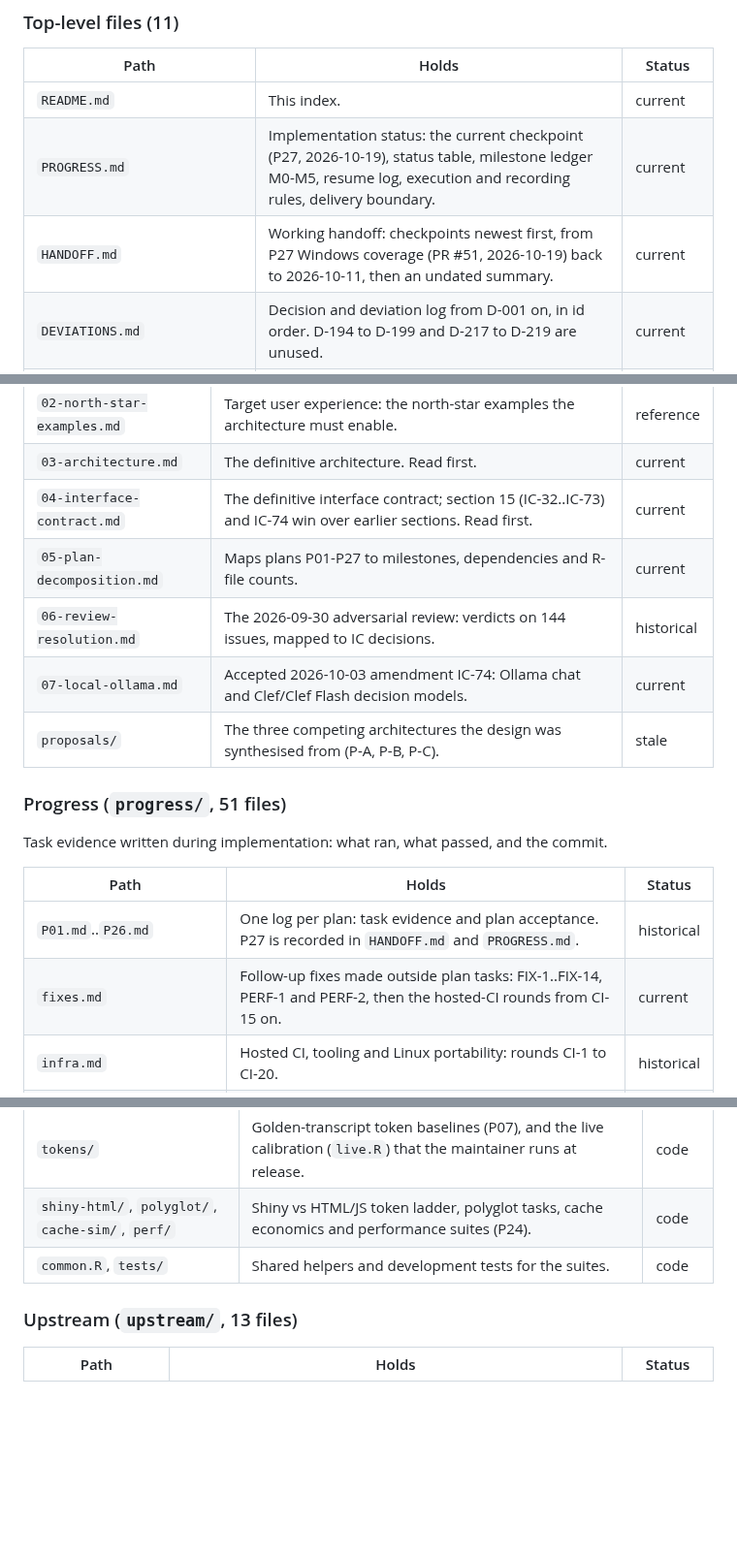
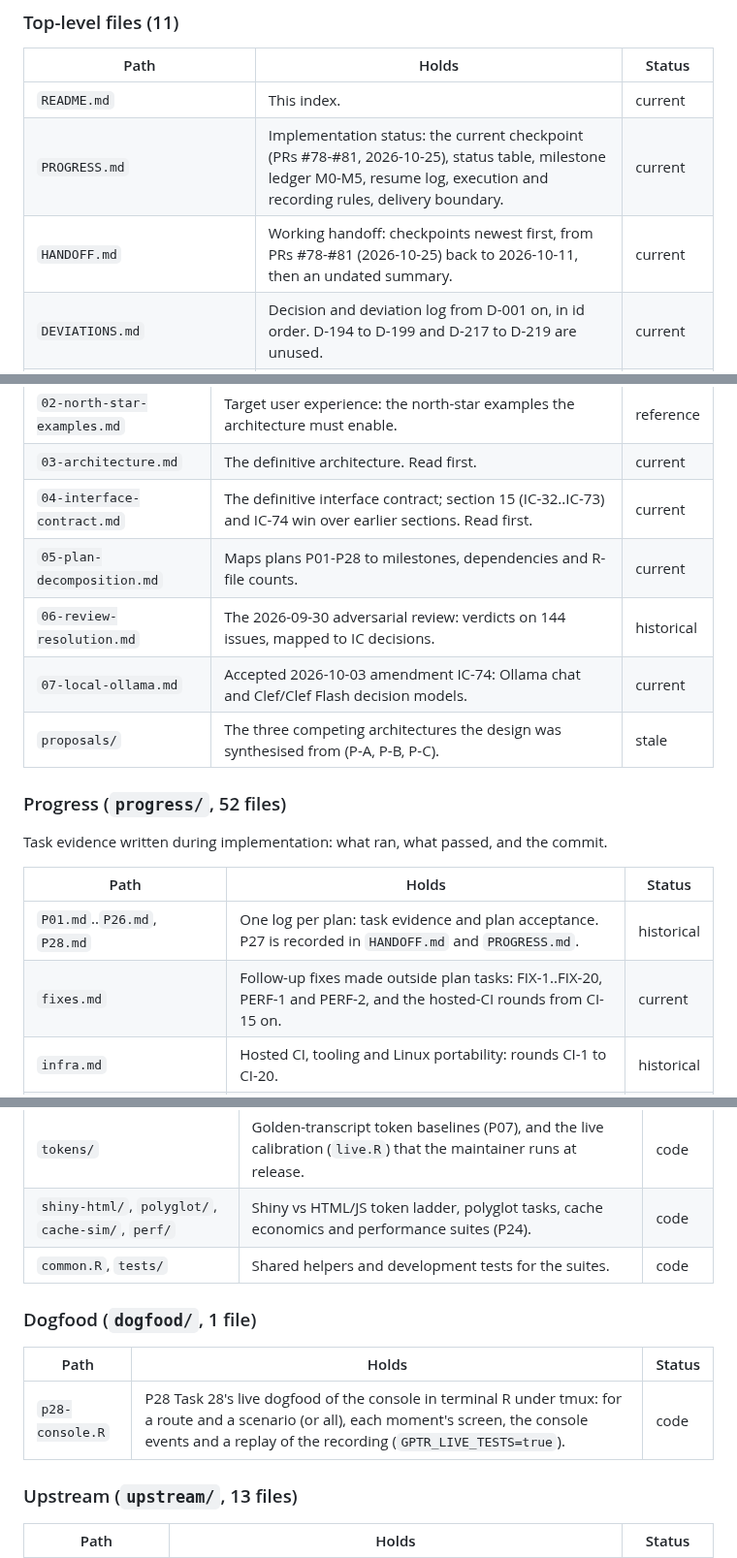
Before and after one commit to Broccolito/gptr, a Markdown page: dev/README.md, 3 parts joined by grey strips. Shown at 97% size. Rendered like a GitHub page; blank space fills up the shorter version.

```diff
--- a/dev/README.md
+++ b/dev/README.md
@@ -23,8 +23,8 @@ input), historical (a dated record, kept as written), code (a script or helper)
 | Path | Holds | Status |
 |---|---|---|
 | `README.md` | This index. | current |
-| `PROGRESS.md` | Implementation status: the current checkpoint (P27, 2026-10-19), status table, milestone ledger M0-M5, resume log, execution and recording rules, delivery boundary. | current |
-| `HANDOFF.md` | Working handoff: checkpoints newest first, from P27 Windows coverage (PR #51, 2026-10-19) back to 2026-10-11, then an undated summary. | current |
+| `PROGRESS.md` | Implementation status: the current checkpoint (PRs #78-#81, 2026-10-25), status table, milestone ledger M0-M5, resume log, execution and recording rules, delivery boundary. | current |
+| `HANDOFF.md` | Working handoff: checkpoints newest first, from PRs #78-#81 (2026-10-25) back to 2026-10-11, then an undated summary. | current |
 | `DEVIATIONS.md` | Decision and deviation log from D-001 on, in id order. D-194 to D-199 and D-217 to D-219 are unused. | current |
 | `TESTING_PLAN.md` | Validation ledger: live, native and Windows gate results per checkpoint, the rules for recording a case, and the P26 live dogfood matrix (2026-10-17). `.github/workflows/Plan-gates.yaml` and `ci/check-plans.py` name it, so do not move or rename it. | current |
 | `TEST_FIRST_USE.md` | How to test the first-use provider picker with isolated settings. | reference |
@@ -56,19 +57,19 @@ Requirements and design.
 | `02-north-star-examples.md` | Target user experience: the north-star examples the architecture must enable. | reference |
 | `03-architecture.md` | The definitive architecture. Read first. | current |
 | `04-interface-contract.md` | The definitive interface contract; section 15 (IC-32..IC-73) and IC-74 win over earlier sections. Read first. | current |
-| `05-plan-decomposition.md` | Maps plans P01-P27 to milestones, dependencies and R-file counts. | current |
+| `05-plan-decomposition.md` | Maps plans P01-P28 to milestones, dependencies and R-file counts. | current |
 | `06-review-resolution.md` | The 2026-09-30 adversarial review: verdicts on 144 issues, mapped to IC decisions. | historical |
 | `07-local-ollama.md` | Accepted 2026-10-03 amendment IC-74: Ollama chat and Clef/Clef Flash decision models. | current |
 | `proposals/` | The three competing architectures the design was synthesised from (P-A, P-B, P-C). | stale |
 
-### Progress (`progress/`, 51 files)
+### Progress (`progress/`, 52 files)
 
 Task evidence written during implementation: what ran, what passed, and the commit.
 
 | Path | Holds | Status |
 |---|---|---|
-| `P01.md`..`P26.md` | One log per plan: task evidence and plan acceptance. P27 is recorded in `HANDOFF.md` and `PROGRESS.md`. | historical |
-| `fixes.md` | Follow-up fixes made outside plan tasks: FIX-1..FIX-14, PERF-1 and PERF-2, then the hosted-CI rounds from CI-15 on. | current |
+| `P01.md`..`P26.md`, `P28.md` | One log per plan: task evidence and plan acceptance. P27 is recorded in `HANDOFF.md` and `PROGRESS.md`. | historical |
+| `fixes.md` | Follow-up fixes made outside plan tasks: FIX-1..FIX-20, PERF-1 and PERF-2, and the hosted-CI rounds from CI-15 on. | current |
 | `infra.md` | Hosted CI, tooling and Linux portability: rounds CI-1 to CI-20. | historical |
 | `simplicity-plan.md`, `simplicity.md` | The D-135 simplicity pass and `peter()` rename: the execution plan, then one section per package. | historical |
 | `rename-inventory.md`, `rename/rename.py` | The D-135 rename survey and the mechanical rename script. | historical |
@@ -147,6 +148,12 @@ Benchmark suites, development only. `bench/README.md` gives every command and ga
 | `shiny-html/`, `polyglot/`, `cache-sim/`, `perf/` | Shiny vs HTML/JS token ladder, polyglot tasks, cache economics and performance suites (P24). | code |
 | `common.R`, `tests/` | Shared helpers and development tests for the suites. | code |
 
+### Dogfood (`dogfood/`, 1 file)
+
+| Path | Holds | Status |
+|---|---|---|
+| `p28-console.R` | P28 Task 28's live dogfood of the console in terminal R under tmux: for a route and a scenario (or all), each moment's screen, the console events and a replay of the recording (`GPTR_LIVE_TESTS=true`). | code |
+
 ### Upstream (`upstream/`, 13 files)
 
 | Path | Holds | Status |
```
Also changed, not shown: other parts of dev/README.md (+6 -5 lines).
